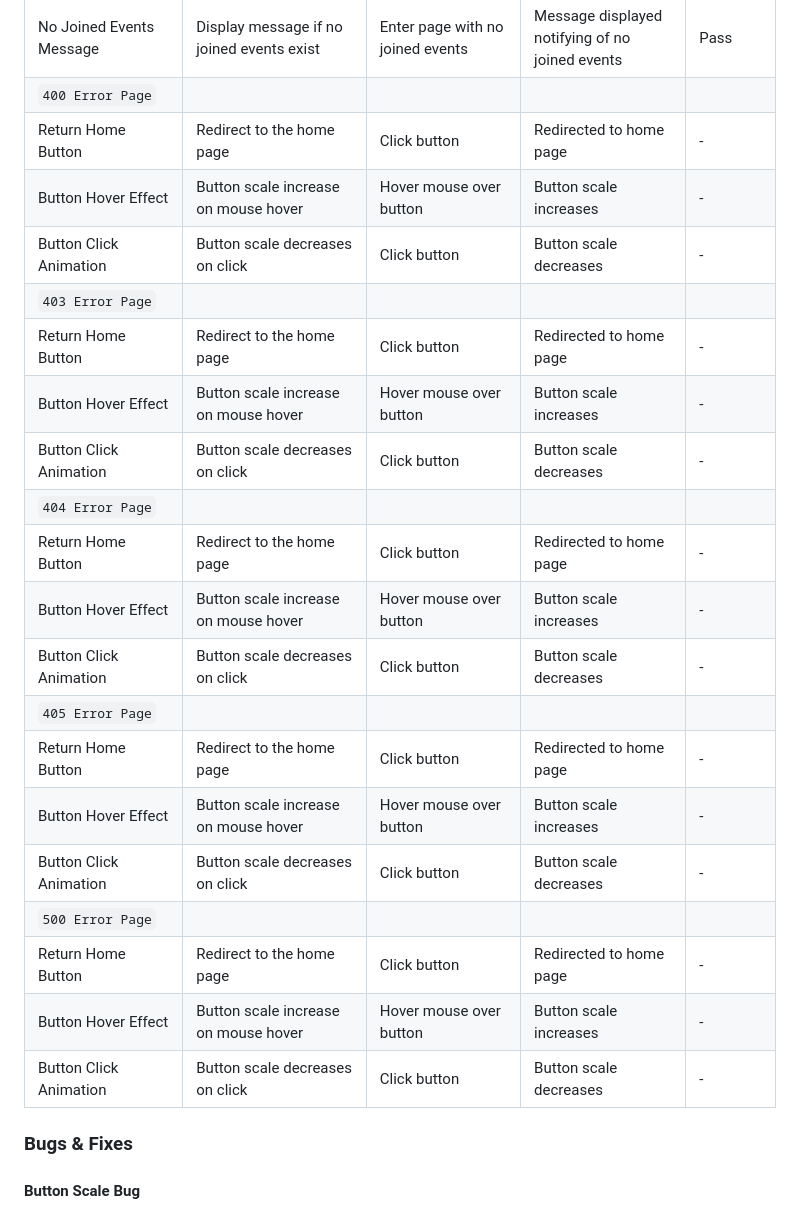
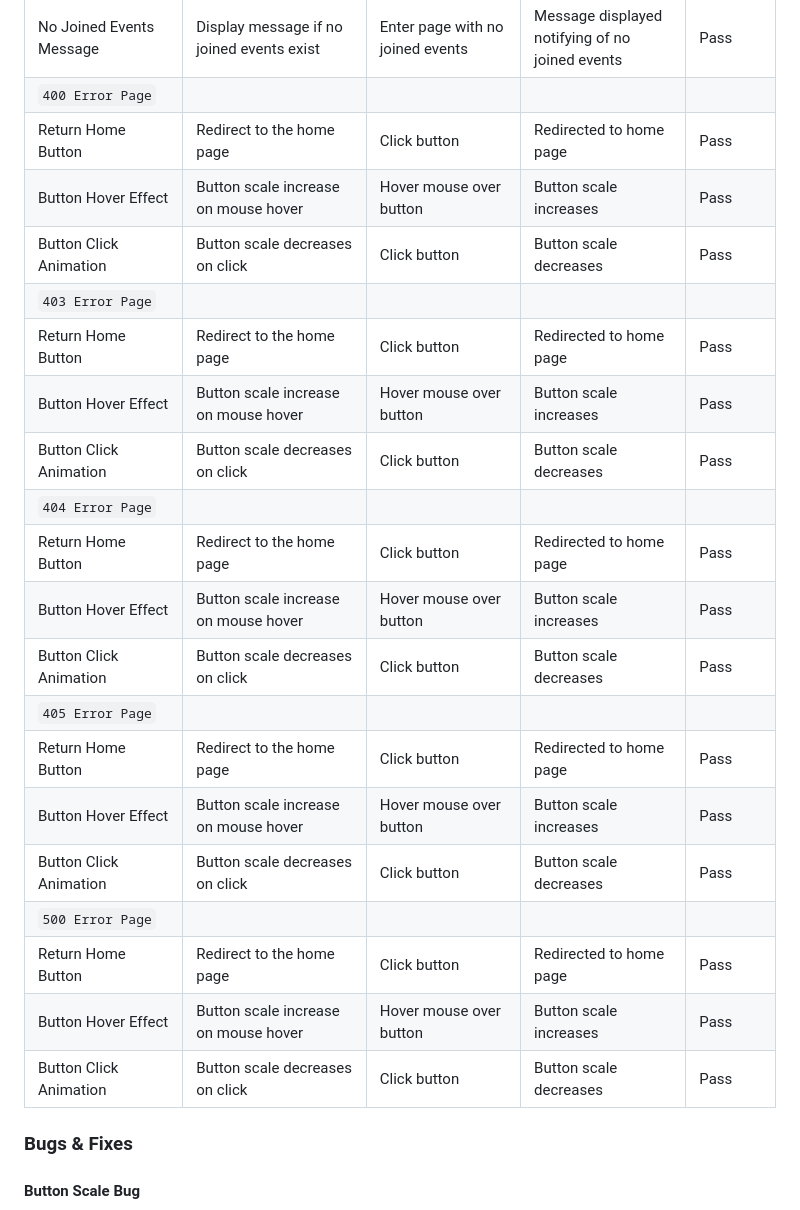
Before and after one commit to AndyWright360/Quest_Board, a Markdown page: TESTING.md, the part around the change. GitHub-like rendering.

Commit message:
docs: add manual test results for error pages

```diff
--- a/TESTING.md
+++ b/TESTING.md
@@ -427,25 +427,25 @@ Feature | Expected Outcome | Testing Performed | Result | Pass/Fail |
 | No Events Message | Display message if no created events exist | Enter page with no created events | Message displayed notifying of no events | Pass |
 | No Joined Events Message | Display message if no joined events exist | Enter page with no joined events | Message displayed notifying of no joined events | Pass |
 | `400 Error Page` |
-| Return Home Button | Redirect to the home page | Click button | Redirected to home page | - |
-| Button Hover Effect | Button scale increase on mouse hover | Hover mouse over button | Button scale increases | - |
-| Button Click Animation | Button scale decreases on click | Click button | Button scale decreases | - |
+| Return Home Button | Redirect to the home page | Click button | Redirected to home page | Pass |
+| Button Hover Effect | Button scale increase on mouse hover | Hover mouse over button | Button scale increases | Pass |
+| Button Click Animation | Button scale decreases on click | Click button | Button scale decreases | Pass |
 | `403 Error Page` |
-| Return Home Button | Redirect to the home page | Click button | Redirected to home page | - |
-| Button Hover Effect | Button scale increase on mouse hover | Hover mouse over button | Button scale increases | - |
-| Button Click Animation | Button scale decreases on click | Click button | Button scale decreases | - |
+| Return Home Button | Redirect to the home page | Click button | Redirected to home page | Pass |
+| Button Hover Effect | Button scale increase on mouse hover | Hover mouse over button | Button scale increases | Pass |
+| Button Click Animation | Button scale decreases on click | Click button | Button scale decreases | Pass |
 | `404 Error Page` |
-| Return Home Button | Redirect to the home page | Click button | Redirected to home page | - |
-| Button Hover Effect | Button scale increase on mouse hover | Hover mouse over button | Button scale increases | - |
-| Button Click Animation | Button scale decreases on click | Click button | Button scale decreases | - |
+| Return Home Button | Redirect to the home page | Click button | Redirected to home page | Pass |
+| Button Hover Effect | Button scale increase on mouse hover | Hover mouse over button | Button scale increases | Pass |
+| Button Click Animation | Button scale decreases on click | Click button | Button scale decreases | Pass |
 | `405 Error Page` |
-| Return Home Button | Redirect to the home page | Click button | Redirected to home page | - |
-| Button Hover Effect | Button scale increase on mouse hover | Hover mouse over button | Button scale increases | - |
-| Button Click Animation | Button scale decreases on click | Click button | Button scale decreases | - |
+| Return Home Button | Redirect to the home page | Click button | Redirected to home page | Pass |
+| Button Hover Effect | Button scale increase on mouse hover | Hover mouse over button | Button scale increases | Pass |
+| Button Click Animation | Button scale decreases on click | Click button | Button scale decreases | Pass |
 | `500 Error Page` |
-| Return Home Button | Redirect to the home page | Click button | Redirected to home page | - |
-| Button Hover Effect | Button scale increase on mouse hover | Hover mouse over button | Button scale increases | - |
-| Button Click Animation | Button scale decreases on click | Click button | Button scale decreases | - |
+| Return Home Button | Redirect to the home page | Click button | Redirected to home page | Pass |
+| Button Hover Effect | Button scale increase on mouse hover | Hover mouse over button | Button scale increases | Pass |
+| Button Click Animation | Button scale decreases on click | Click button | Button scale decreases | Pass |
 
 ### **Bugs & Fixes**
 
```
